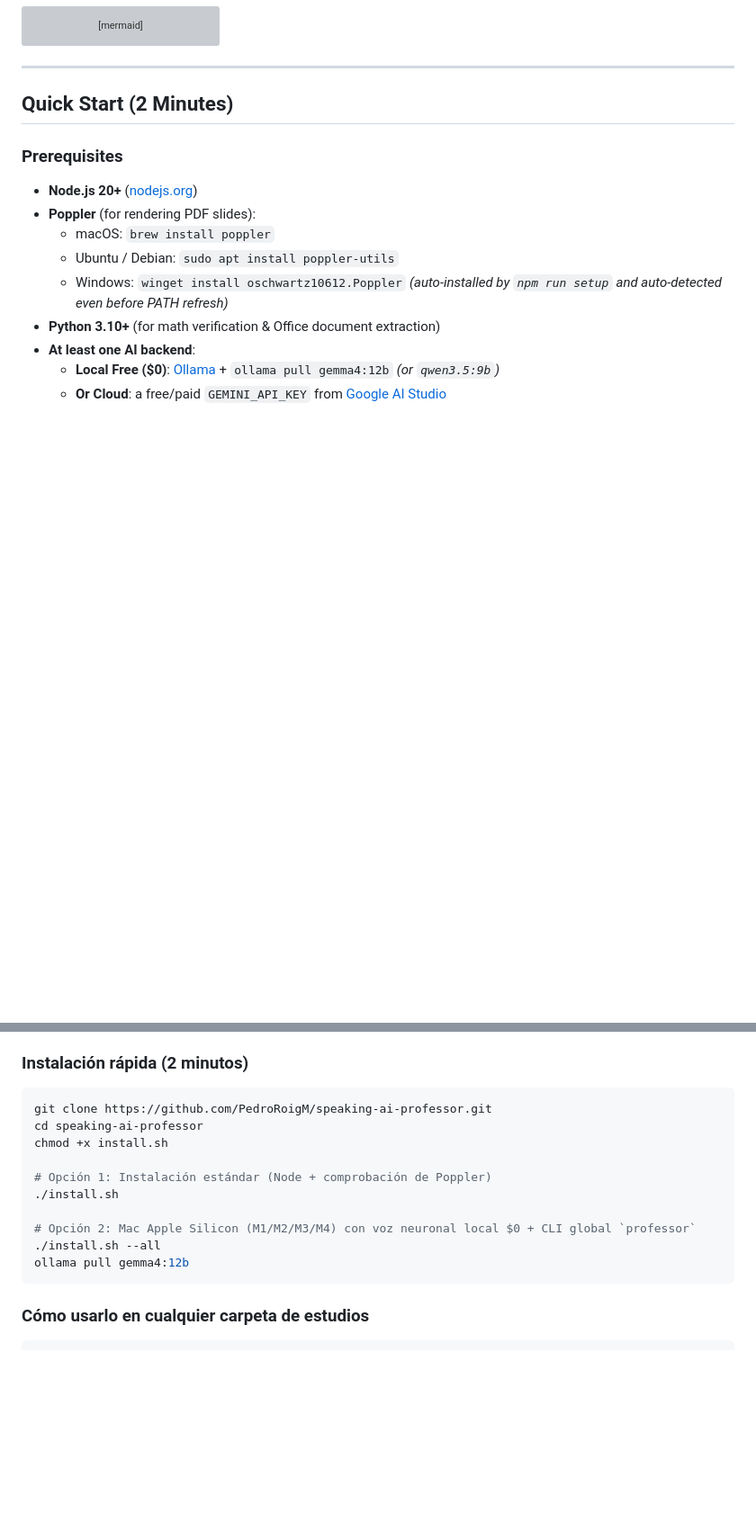
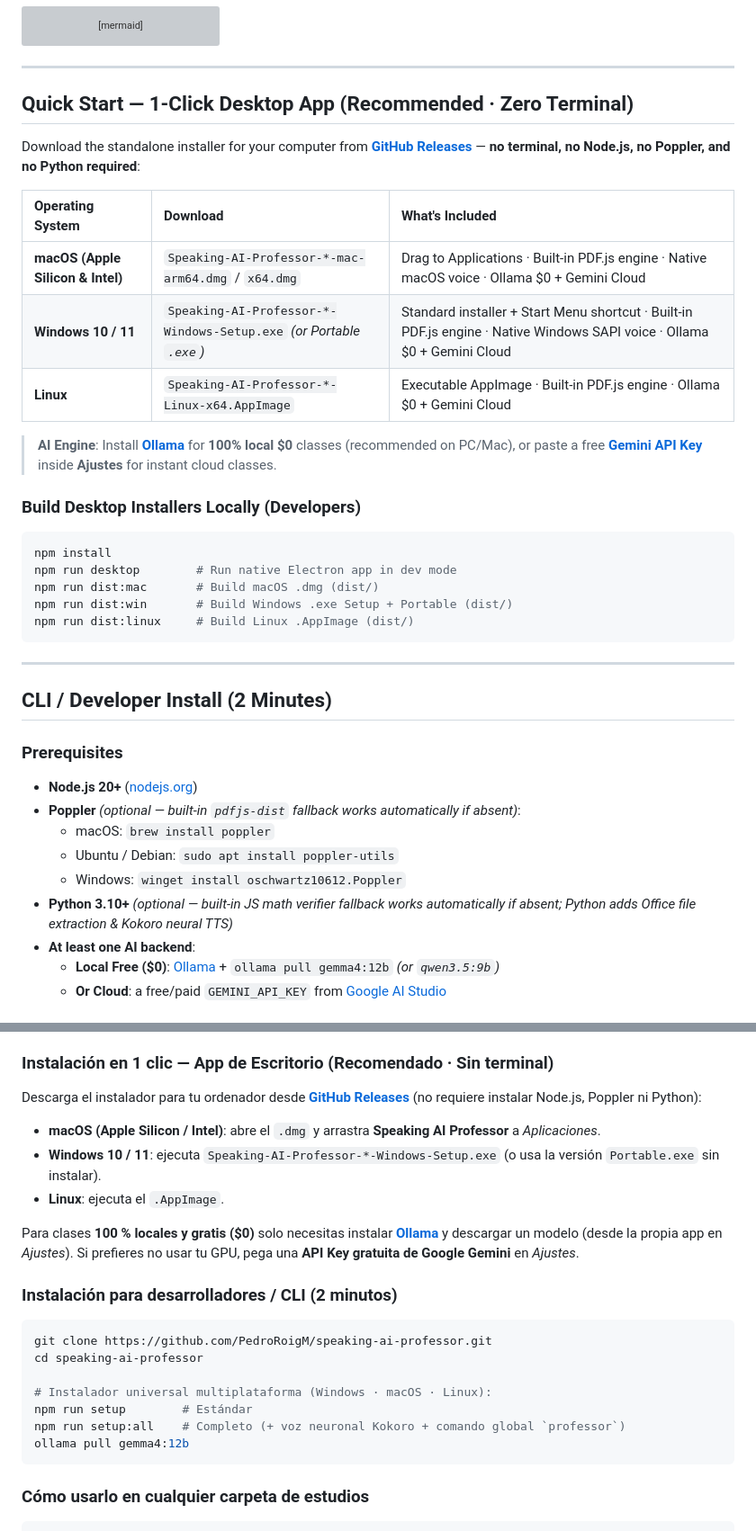
Before and after one commit to PedroRoigM/speaking-ai-professor, a Markdown page: README.md, 2 parts joined by grey strips. Shown at 90% size. Drawn GitHub-style; blank space fills up the shorter version; grey boxes are pictures that could not be loaded.

Commit message:
feat(desktop): 1-click Electron installers (.dmg/.exe/.AppImage) with zero-dependency PDF.js & JS math fallbacks

````diff
--- a/README.md
+++ b/README.md
@@ -93,15 +93,39 @@ flowchart LR
 
 ---
 
-## Quick Start (2 Minutes)
+## Quick Start — 1-Click Desktop App (Recommended · Zero Terminal)
+
+Download the standalone installer for your computer from [**GitHub Releases**](https://github.com/PedroRoigM/speaking-ai-professor/releases) — **no terminal, no Node.js, no Poppler, and no Python required**:
+
+| Operating System | Download | What's Included |
+| :--- | :--- | :--- |
+| **macOS (Apple Silicon & Intel)** | `Speaking-AI-Professor-*-mac-arm64.dmg` / `x64.dmg` | Drag to Applications · Built-in PDF.js engine · Native macOS voice · Ollama $0 + Gemini Cloud |
+| **Windows 10 / 11** | `Speaking-AI-Professor-*-Windows-Setup.exe` *(or Portable `.exe`)* | Standard installer + Start Menu shortcut · Built-in PDF.js engine · Native Windows SAPI voice · Ollama $0 + Gemini Cloud |
+| **Linux** | `Speaking-AI-Professor-*-Linux-x64.AppImage` | Executable AppImage · Built-in PDF.js engine · Ollama $0 + Gemini Cloud |
+
+> **AI Engine**: Install [**Ollama**](https://ollama.com/download) for **100% local $0** classes (recommended on PC/Mac), or paste a free [**Gemini API Key**](https://aistudio.google.com/apikey) inside **Ajustes** for instant cloud classes.
+
+### Build Desktop Installers Locally (Developers)
+
+```bash
+npm install
+npm run desktop        # Run native Electron app in dev mode
+npm run dist:mac       # Build macOS .dmg (dist/)
+npm run dist:win       # Build Windows .exe Setup + Portable (dist/)
+npm run dist:linux     # Build Linux .AppImage (dist/)
+```
+
+---
+
+## CLI / Developer Install (2 Minutes)
 
 ### Prerequisites
 - **Node.js 20+** ([nodejs.org](https://nodejs.org/))
-- **Poppler** (for rendering PDF slides):
+- **Poppler** *(optional — built-in `pdfjs-dist` fallback works automatically if absent)*:
   - macOS: `brew install poppler`
   - Ubuntu / Debian: `sudo apt install poppler-utils`
-  - Windows: `winget install oschwartz10612.Poppler` *(auto-installed by `npm run setup` and auto-detected even before PATH refresh)*
-- **Python 3.10+** (for math verification & Office document extraction)
+  - Windows: `winget install oschwartz10612.Poppler`
+- **Python 3.10+** *(optional — built-in JS math verifier fallback works automatically if absent; Python adds Office file extraction & Kokoro neural TTS)*
 - **At least one AI backend**:
   - **Local Free ($0)**: [Ollama](https://ollama.com/) + `ollama pull gemma4:12b` *(or `qwen3.5:9b`)*
   - **Or Cloud**: a free/paid `GEMINI_API_KEY` from [Google AI Studio](https://aistudio.google.com/apikey)
@@ -248,18 +272,24 @@ speaking-ai-professor/
 - **Estética ergonómica de estudio**: 3 temas pensados para reducir la fatiga visual (**Papel cálido** por defecto, **Sepia** sin luz azul y **Noche slate**), paneles laterales colapsables y divulgación progresiva.
 - **Watchdog anti-bloqueos en 5 capas** y botón `Verificar` para que la clase nunca se quede parada.
 
-### Instalación rápida (2 minutos)
+### Instalación en 1 clic — App de Escritorio (Recomendado · Sin terminal)
+
+Descarga el instalador para tu ordenador desde [**GitHub Releases**](https://github.com/PedroRoigM/speaking-ai-professor/releases) (no requiere instalar Node.js, Poppler ni Python):
+- **macOS (Apple Silicon / Intel)**: abre el `.dmg` y arrastra **Speaking AI Professor** a *Aplicaciones*.
+- **Windows 10 / 11**: ejecuta `Speaking-AI-Professor-*-Windows-Setup.exe` (o usa la versión `Portable.exe` sin instalar).
+- **Linux**: ejecuta el `.AppImage`.
+
+Para clases **100 % locales y gratis ($0)** solo necesitas instalar [**Ollama**](https://ollama.com/download) y descargar un modelo (desde la propia app en *Ajustes*). Si prefieres no usar tu GPU, pega una **API Key gratuita de Google Gemini** en *Ajustes*.
+
+### Instalación para desarrolladores / CLI (2 minutos)
 
 ```bash
 git clone https://github.com/PedroRoigM/speaking-ai-professor.git
 cd speaking-ai-professor
-chmod +x install.sh
 
-# Opción 1: Instalación estándar (Node + comprobación de Poppler)
-./install.sh
-
-# Opción 2: Mac Apple Silicon (M1/M2/M3/M4) con voz neuronal local $0 + CLI global `professor`
-./install.sh --all
+# Instalador universal multiplataforma (Windows · macOS · Linux):
+npm run setup        # Estándar
+npm run setup:all    # Completo (+ voz neuronal Kokoro + comando global `professor`)
 ollama pull gemma4:12b
 ```
 
````
Also changed, not shown: build/icon.png (added), 18 other files.
